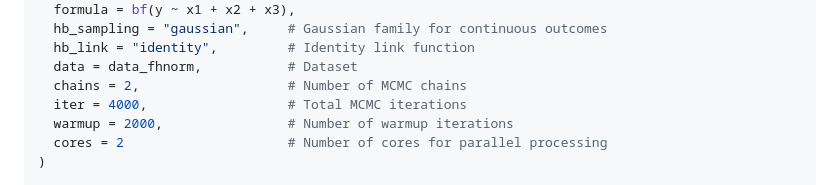
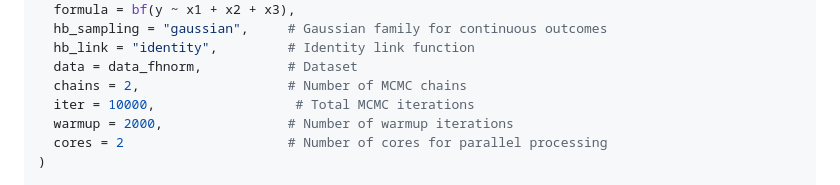
Before and after one commit to madsyair/hbsaems, a Markdown page: README.md, the part around the change. Rendered like a GitHub page.

```diff
--- a/README.md
+++ b/README.md
@@ -70,7 +70,7 @@ model <- hbm(
   hb_link = "identity",         # Identity link function
   data = data_fhnorm,           # Dataset
   chains = 2,                   # Number of MCMC chains
-  iter = 4000,                  # Total MCMC iterations
+  iter = 10000,                  # Total MCMC iterations
   warmup = 2000,                # Number of warmup iterations
   cores = 2                     # Number of cores for parallel processing
 )
```
